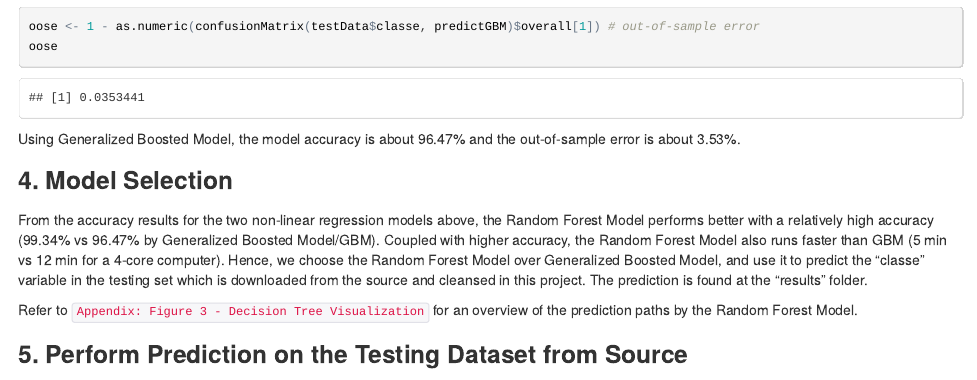
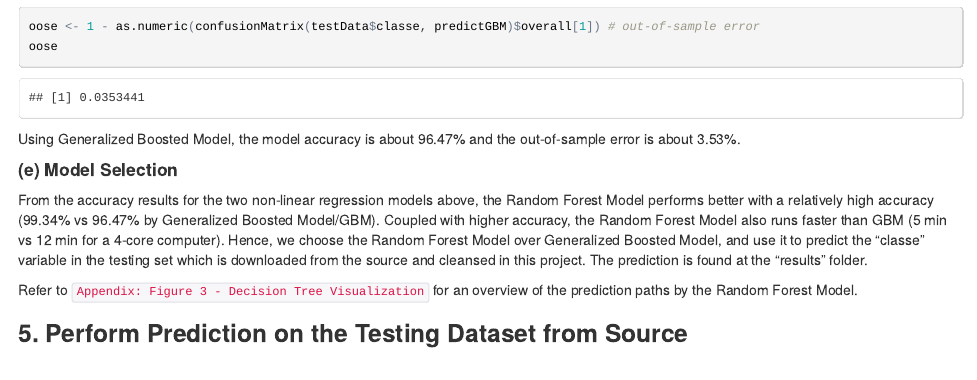
Before and after one commit to charmaineafy/M8_Practical_Machine_Learning, an R Markdown document (Project_Writeup.Rmd): the page in a window 1100 px wide, from 5850 px down. The pictures show the output file Project_Writeup.html that the author committed with the source, opened offline.

Commit message:
Project Writeup Version 1.1
Correction of the Section heading to ### 4. Model Selection

```diff
--- a/Project_Writeup.Rmd
+++ b/Project_Writeup.Rmd
@@ -138,8 +138,7 @@ oose
 
 Using Generalized Boosted Model, the model accuracy is about 96.47% and the out-of-sample error is about 3.53%.
 
-### 4. Model Selection
-
+#### (e) Model Selection
 From the accuracy results for the two non-linear regression models above, the Random Forest Model performs better with a relatively high accuracy (99.34% vs 96.47% by Generalized Boosted Model/GBM). Coupled with higher accuracy, the Random Forest Model also runs faster than GBM (5 min vs 12 min for a 4-core computer). Hence, we choose the Random Forest Model over Generalized Boosted Model, and use it to predict the "classe" variable in the testing set which is downloaded from the source and cleansed in this project. The prediction is found at the "results" folder.
 
 Refer to `Appendix: Figure 3 - Decision Tree Visualization` for an overview of the prediction paths by the Random Forest Model.
```
Also changed, not shown: Project_Writeup.html.
